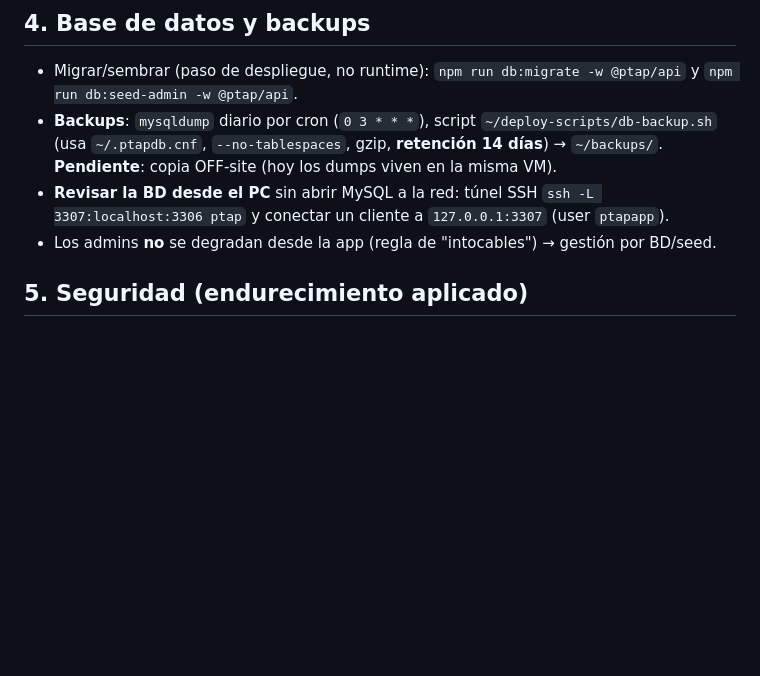
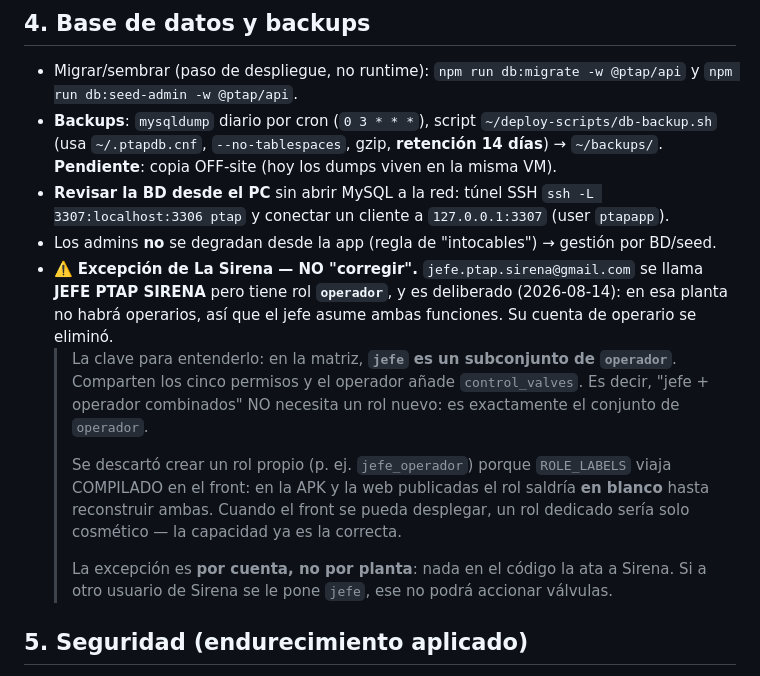
Before and after one commit to sebas4284/monitor-ptap, a Markdown page: docs/RUNBOOK_PRODUCCION.md, the part around the change. Drawn GitHub-style; blank space fills up the shorter version.

Commit message:
docs: registrar la excepcion de La Sirena (jefe con funcion de operario)
En Sirena no habra operarios: el jefe asume ambas funciones. Su cuenta de
operario se elimino y jefe.ptap.sirena@gmail.com quedo con rol `operador`,
conservando el nombre JEFE PTAP SIRENA.

Se documenta porque el proximo admin que vea "JEFE PTAP SIRENA" con rol Operador
va a querer corregirlo, y lo romperia.

La clave: en la matriz `jefe` es un SUBCONJUNTO de `operador` — comparten los
cinco permisos y el operador añade control_valves. "Jefe + operador combinados"
no necesita un rol nuevo: es exactamente el conjunto de operador.

Se descarto crear un rol propio (jefe_operador) porque ROLE_LABELS viaja
COMPILADO en el front: en la APK del 11-ago y la web del 6-ago ese rol saldria en
blanco hasta reconstruir ambas, y hoy no se pueden publicar. Cuando el front se
pueda desplegar, un rol dedicado seria solo cosmetico.

Verificado en produccion: POST a /api/plants/sirena/commands devuelve 400 por
validacion del cuerpo (paso el guard de control_valves; sin el permiso seria
403), /api/plants 200, y cascajal sigue en 403 — el ambito por planta intacto.

Co-Authored-By: Claude Opus 5 (1M context) <noreply@anthropic.com>

```diff
--- a/docs/RUNBOOK_PRODUCCION.md
+++ b/docs/RUNBOOK_PRODUCCION.md
@@ -85,6 +85,20 @@ aquora.xpertic.co ──► 191.102.61.125 ──[NAT 1:1]──► 192.168.30.5
 - **Revisar la BD desde el PC** sin abrir MySQL a la red: túnel SSH `ssh -L 3307:localhost:3306 ptap`
   y conectar un cliente a `127.0.0.1:3307` (user `ptapapp`).
 - Los admins **no** se degradan desde la app (regla de "intocables") → gestión por BD/seed.
+- ⚠️ **Excepción de La Sirena — NO "corregir".** `jefe.ptap.sirena@gmail.com` se llama
+  **JEFE PTAP SIRENA** pero tiene rol **`operador`**, y es deliberado (2026-08-14): en esa planta
+  no habrá operarios, así que el jefe asume ambas funciones. Su cuenta de operario se eliminó.
+  > La clave para entenderlo: en la matriz, **`jefe` es un subconjunto de `operador`**. Comparten
+  > los cinco permisos y el operador añade `control_valves`. Es decir, "jefe + operador combinados"
+  > NO necesita un rol nuevo: es exactamente el conjunto de `operador`.
+  >
+  > Se descartó crear un rol propio (p. ej. `jefe_operador`) porque `ROLE_LABELS` viaja COMPILADO
+  > en el front: en la APK y la web publicadas el rol saldría **en blanco** hasta reconstruir ambas.
+  > Cuando el front se pueda desplegar, un rol dedicado sería solo cosmético — la capacidad ya es
+  > la correcta.
+  >
+  > La excepción es **por cuenta, no por planta**: nada en el código la ata a Sirena. Si a otro
+  > usuario de Sirena se le pone `jefe`, ese no podrá accionar válvulas.
 
 ## 5. Seguridad (endurecimiento aplicado)
 
```
